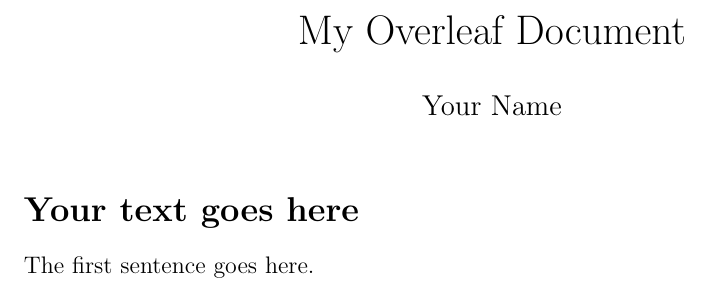
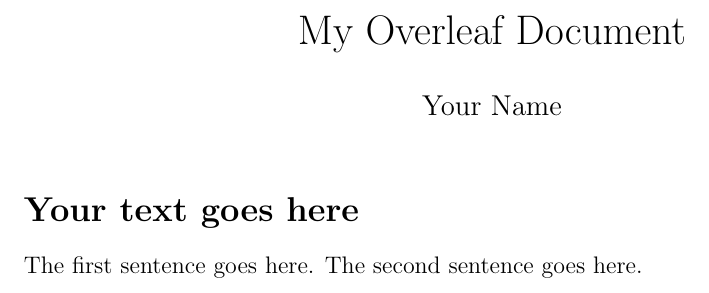
Before and after one commit to BradyRippon/Git.Overleaf, a LaTeX document (main.tex): part of the page, cut so that both start at the same text. Compiled offline with pdfLaTeX.

Commit message:
Update on Overleaf.

```diff
--- a/main.tex
+++ b/main.tex
@@ -24,6 +24,7 @@
 
 \section*{Your text goes here}
 The first sentence goes here.
+The second sentence goes here.
 
 %%%%%%%%%%%%%%%%%%%%%%%%%%%%%%%%%%%%%%%%%
 %%%%%%%%%%%%%%%%%%%%%%%%%%%%%%%%%%%%%%%%%
```
